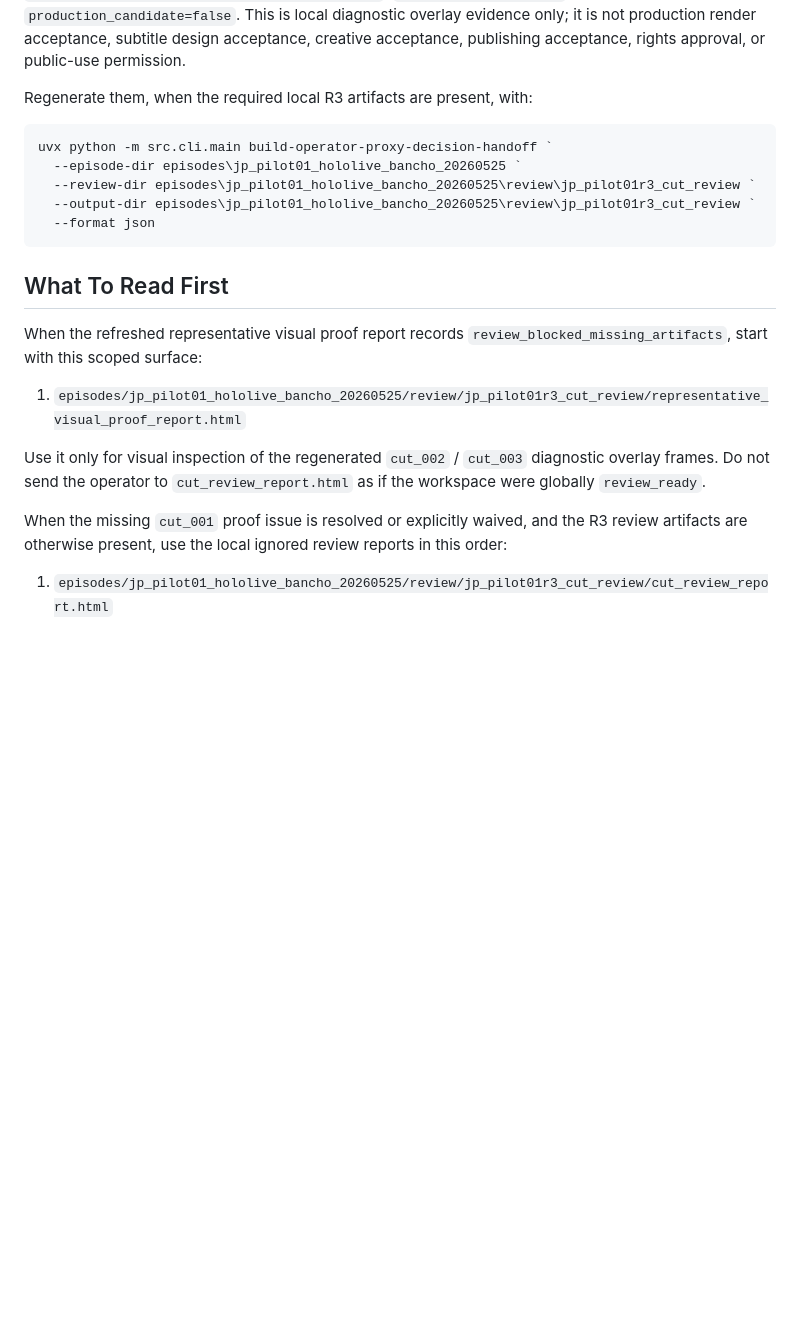
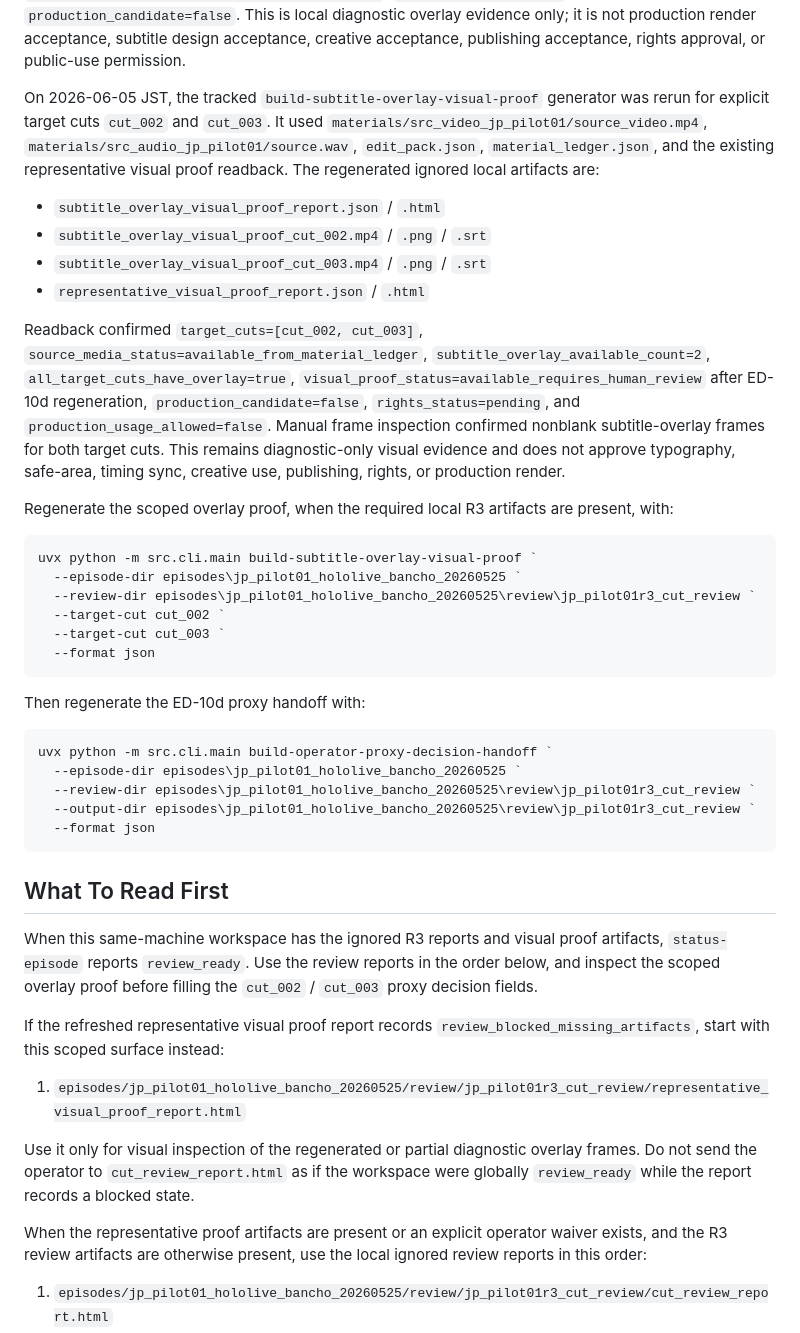
Before and after one commit to YuShimoji/ClipPipeGen, a Markdown page: docs/RUNTIME_STATE.md, the part around one of its changes. Drawn GitHub-style; blank space fills up the shorter version.

Commit message:
docs: refresh subtitle overlay proof handoff

````diff
--- a/docs/RUNTIME_STATE.md
+++ b/docs/RUNTIME_STATE.md
@@ -129,7 +133,42 @@ narrow instruction. The refreshed report records
 it is not production render acceptance, subtitle design acceptance, creative
 acceptance, publishing acceptance, rights approval, or public-use permission.
 
-Regenerate them, when the required local R3 artifacts are present, with:
+On 2026-06-05 JST, the tracked
+`build-subtitle-overlay-visual-proof` generator was rerun for explicit target
+cuts `cut_002` and `cut_003`. It used
+`materials/src_video_jp_pilot01/source_video.mp4`,
+`materials/src_audio_jp_pilot01/source.wav`, `edit_pack.json`,
+`material_ledger.json`, and the existing representative visual proof readback.
+The regenerated ignored local artifacts are:
+
+- `subtitle_overlay_visual_proof_report.json` / `.html`
+- `subtitle_overlay_visual_proof_cut_002.mp4` / `.png` / `.srt`
+- `subtitle_overlay_visual_proof_cut_003.mp4` / `.png` / `.srt`
+- `representative_visual_proof_report.json` / `.html`
+
+Readback confirmed `target_cuts=[cut_002, cut_003]`,
+`source_media_status=available_from_material_ledger`,
+`subtitle_overlay_available_count=2`, `all_target_cuts_have_overlay=true`,
+`visual_proof_status=available_requires_human_review` after ED-10d
+regeneration, `production_candidate=false`, `rights_status=pending`, and
+`production_usage_allowed=false`. Manual frame inspection confirmed nonblank
+subtitle-overlay frames for both target cuts. This remains diagnostic-only
+visual evidence and does not approve typography, safe-area, timing sync,
+creative use, publishing, rights, or production render.
+
+Regenerate the scoped overlay proof, when the required local R3 artifacts are
+present, with:
+
+```powershell
+uvx python -m src.cli.main build-subtitle-overlay-visual-proof `
+  --episode-dir episodes\jp_pilot01_hololive_bancho_20260525 `
+  --review-dir episodes\jp_pilot01_hololive_bancho_20260525\review\jp_pilot01r3_cut_review `
+  --target-cut cut_002 `
+  --target-cut cut_003 `
+  --format json
+```
+
+Then regenerate the ED-10d proxy handoff with:
 
 ```powershell
 uvx python -m src.cli.main build-operator-proxy-decision-handoff `
@@ -141,18 +180,24 @@ uvx python -m src.cli.main build-operator-proxy-decision-handoff `
 
 ## What To Read First
 
-When the refreshed representative visual proof report records
-`review_blocked_missing_artifacts`, start with this scoped surface:
+When this same-machine workspace has the ignored R3 reports and visual proof
+artifacts, `status-episode` reports `review_ready`. Use the review reports in
+the order below, and inspect the scoped overlay proof before filling the
+`cut_002` / `cut_003` proxy decision fields.
+
+If the refreshed representative visual proof report records
+`review_blocked_missing_artifacts`, start with this scoped surface instead:
 
 1. `episodes/jp_pilot01_hololive_bancho_20260525/review/jp_pilot01r3_cut_review/representative_visual_proof_report.html`
 
-Use it only for visual inspection of the regenerated `cut_002` / `cut_003`
-diagnostic overlay frames. Do not send the operator to `cut_review_report.html`
-as if the workspace were globally `review_ready`.
+Use it only for visual inspection of the regenerated or partial diagnostic
+overlay frames. Do not send the operator to `cut_review_report.html` as if the
+workspace were globally `review_ready` while the report records a blocked
+state.
 
-When the missing `cut_001` proof issue is resolved or explicitly waived, and
-the R3 review artifacts are otherwise present, use the local ignored review
-reports in this order:
+When the representative proof artifacts are present or an explicit operator
+waiver exists, and the R3 review artifacts are otherwise present, use the local
+ignored review reports in this order:
 
 1. `episodes/jp_pilot01_hololive_bancho_20260525/review/jp_pilot01r3_cut_review/cut_review_report.html`
 2. `episodes/jp_pilot01_hololive_bancho_20260525/review/jp_pilot01r3_cut_review/evidence_summary.html`
````
Also changed, not shown: other parts of docs/RUNTIME_STATE.md (+37 -34 lines), docs/FEATURE_REGISTRY.md (+3 -1 lines), docs/HANDOFF.md (+42 -31 lines).
